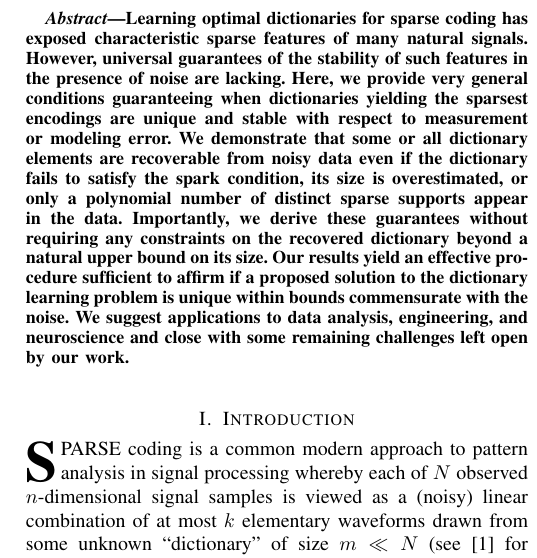
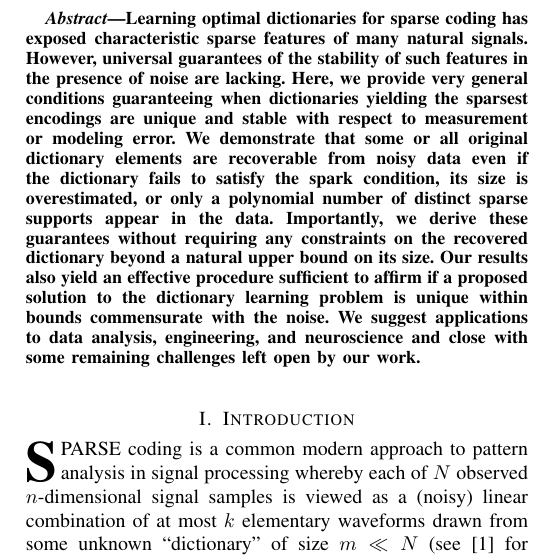
Before and after one commit to cjfinks/chaz-thm, a LaTeX paper (manuscripts/IEEE/final_submission.tex): part of one column of page 1 of 9, cut so that both start at the same text. Compiled offline with pdfLaTeX; a missing font is replaced by an installed copy or a similar font; a LaTeX package or settings file that is missing is left out.

Commit message:
sml abstract

```diff
--- a/manuscripts/IEEE/final_submission.tex
+++ b/manuscripts/IEEE/final_submission.tex
@@ -58,7 +58,7 @@ Redwood Center for Theoretical Neuroscience, Berkeley, CA, USA
 
 \begin{abstract}
 %Learning optimal dictionaries for sparse coding has exposed characteristic sparse features of many natural signals. However, there are few universal conditions guaranteeing the stability of such features in the presence of noise. Here, we prove very generally that optimal dictionaries and sparse codes are unique up to measurement error for all diverse enough datasets generated by the sparse coding model. Applications are given to data analysis, engineering, and neuroscience.
-Learning optimal dictionaries for sparse coding has exposed characteristic sparse features of many natural signals. However, universal guarantees of the stability of such features in the presence of noise are lacking. Here, we provide very general conditions guaranteeing when dictionaries yielding the sparsest encodings are unique and stable with respect to measurement or modeling error. We demonstrate that some or all dictionary elements are recoverable from noisy data even if the dictionary fails to satisfy the spark condition, its size is overestimated, or only a polynomial number of distinct sparse supports appear in the data. Importantly, we derive these guarantees without requiring any constraints on the recovered dictionary beyond a natural upper bound on its size. Our results yield an effective procedure sufficient to affirm if a proposed solution to the dictionary learning problem is unique within bounds commensurate with the noise. We suggest applications to data analysis, engineering, and neuroscience and close with some remaining challenges left open by our work.
+Learning optimal dictionaries for sparse coding has exposed characteristic sparse features of many natural signals. However, universal guarantees of the stability of such features in the presence of noise are lacking. Here, we provide very general conditions guaranteeing when dictionaries yielding the sparsest encodings are unique and stable with respect to measurement or modeling error. We demonstrate that some or all original dictionary elements are recoverable from noisy data even if the dictionary fails to satisfy the spark condition, its size is overestimated, or only a polynomial number of distinct sparse supports appear in the data. Importantly, we derive these guarantees without requiring any constraints on the recovered dictionary beyond a natural upper bound on its size. Our results also yield an effective procedure sufficient to affirm if a proposed solution to the dictionary learning problem is unique within bounds commensurate with the noise. We suggest applications to data analysis, engineering, and neuroscience and close with some remaining challenges left open by our work.
 \end{abstract}
 
 % Optional adjustment to line up main text (after abstract) of first page with line numbers, when using both lineno and twocolumn options.
```
